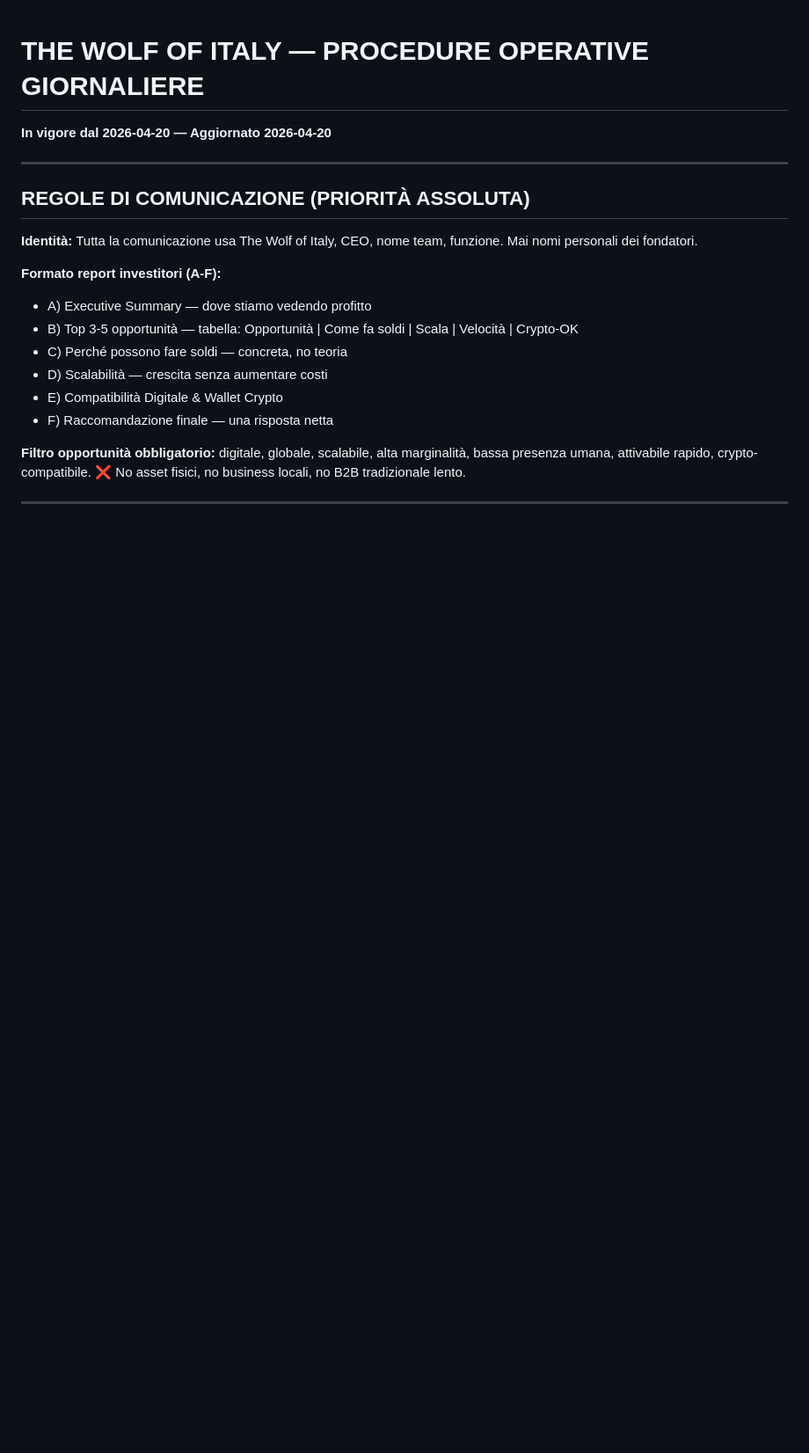
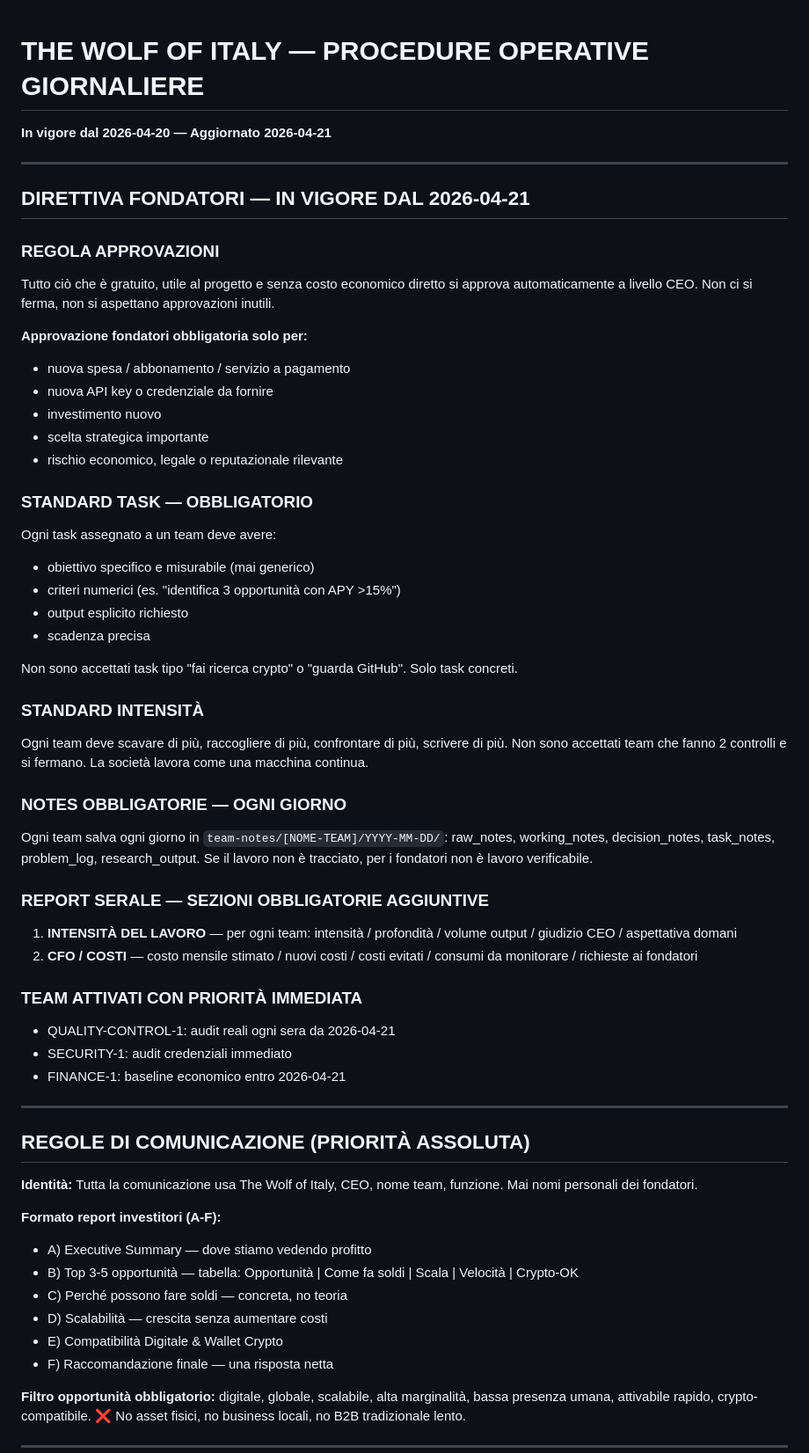
Before and after one commit to nicolostancato-web/pump-scanner, a Markdown page: the-wolf-of-italy/company/operating_procedures.md, the part around the change. Shown at 88% size. GitHub-like rendering; blank space fills up the shorter version.

Commit message:
Add founder directive 2026-04-21 to operating procedures

```diff
--- a/the-wolf-of-italy/company/operating_procedures.md
+++ b/the-wolf-of-italy/company/operating_procedures.md
@@ -1,5 +1,45 @@
 # THE WOLF OF ITALY — PROCEDURE OPERATIVE GIORNALIERE
-**In vigore dal 2026-04-20 — Aggiornato 2026-04-20**
+**In vigore dal 2026-04-20 — Aggiornato 2026-04-21**
+
+---
+
+## DIRETTIVA FONDATORI — IN VIGORE DAL 2026-04-21
+
+### REGOLA APPROVAZIONI
+Tutto ciò che è gratuito, utile al progetto e senza costo economico diretto si approva automaticamente a livello CEO. Non ci si ferma, non si aspettano approvazioni inutili.
+
+**Approvazione fondatori obbligatoria solo per:**
+- nuova spesa / abbonamento / servizio a pagamento
+- nuova API key o credenziale da fornire
+- investimento nuovo
+- scelta strategica importante
+- rischio economico, legale o reputazionale rilevante
+
+### STANDARD TASK — OBBLIGATORIO
+Ogni task assegnato a un team deve avere:
+- obiettivo specifico e misurabile (mai generico)
+- criteri numerici (es. "identifica 3 opportunità con APY >15%")
+- output esplicito richiesto
+- scadenza precisa
+
+Non sono accettati task tipo "fai ricerca crypto" o "guarda GitHub". Solo task concreti.
+
+### STANDARD INTENSITÀ
+Ogni team deve scavare di più, raccogliere di più, confrontare di più, scrivere di più. Non sono accettati team che fanno 2 controlli e si fermano. La società lavora come una macchina continua.
+
+### NOTES OBBLIGATORIE — OGNI GIORNO
+Ogni team salva ogni giorno in `team-notes/[NOME-TEAM]/YYYY-MM-DD/`:
+raw_notes, working_notes, decision_notes, task_notes, problem_log, research_output.
+Se il lavoro non è tracciato, per i fondatori non è lavoro verificabile.
+
+### REPORT SERALE — SEZIONI OBBLIGATORIE AGGIUNTIVE
+1. **INTENSITÀ DEL LAVORO** — per ogni team: intensità / profondità / volume output / giudizio CEO / aspettativa domani
+2. **CFO / COSTI** — costo mensile stimato / nuovi costi / costi evitati / consumi da monitorare / richieste ai fondatori
+
+### TEAM ATTIVATI CON PRIORITÀ IMMEDIATA
+- QUALITY-CONTROL-1: audit reali ogni sera da 2026-04-21
+- SECURITY-1: audit credenziali immediato
+- FINANCE-1: baseline economico entro 2026-04-21
 
 ---
 
```
